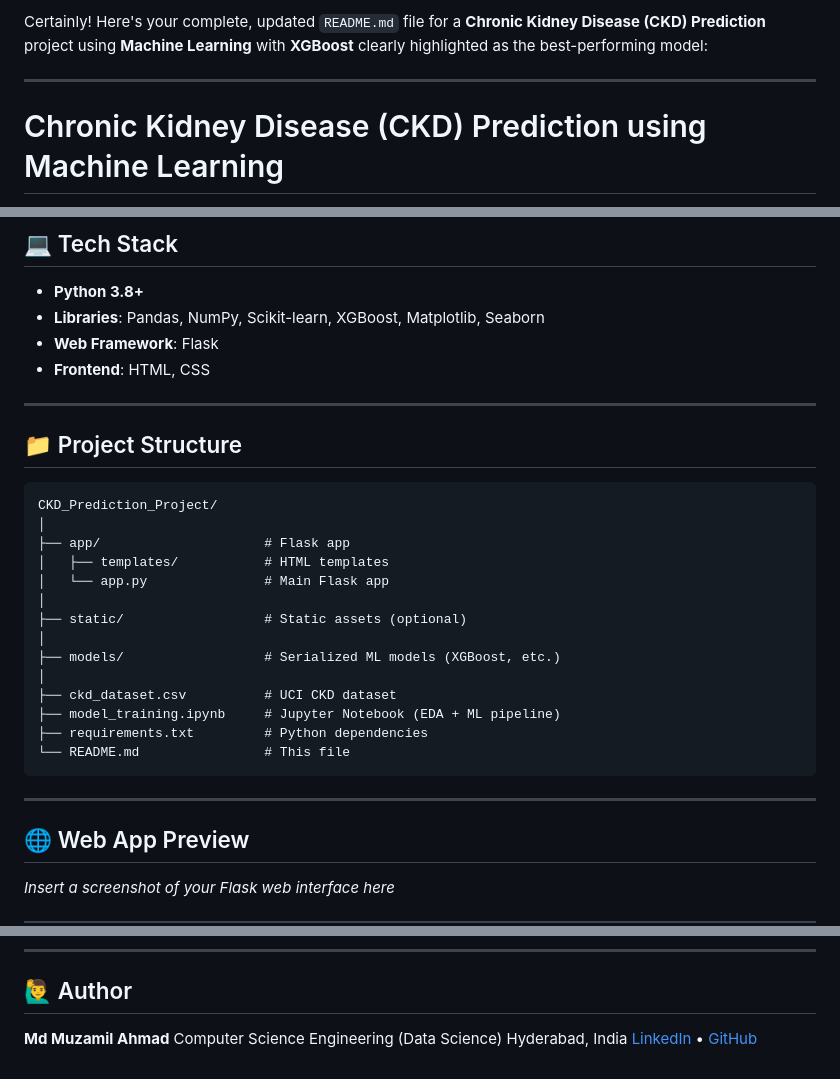
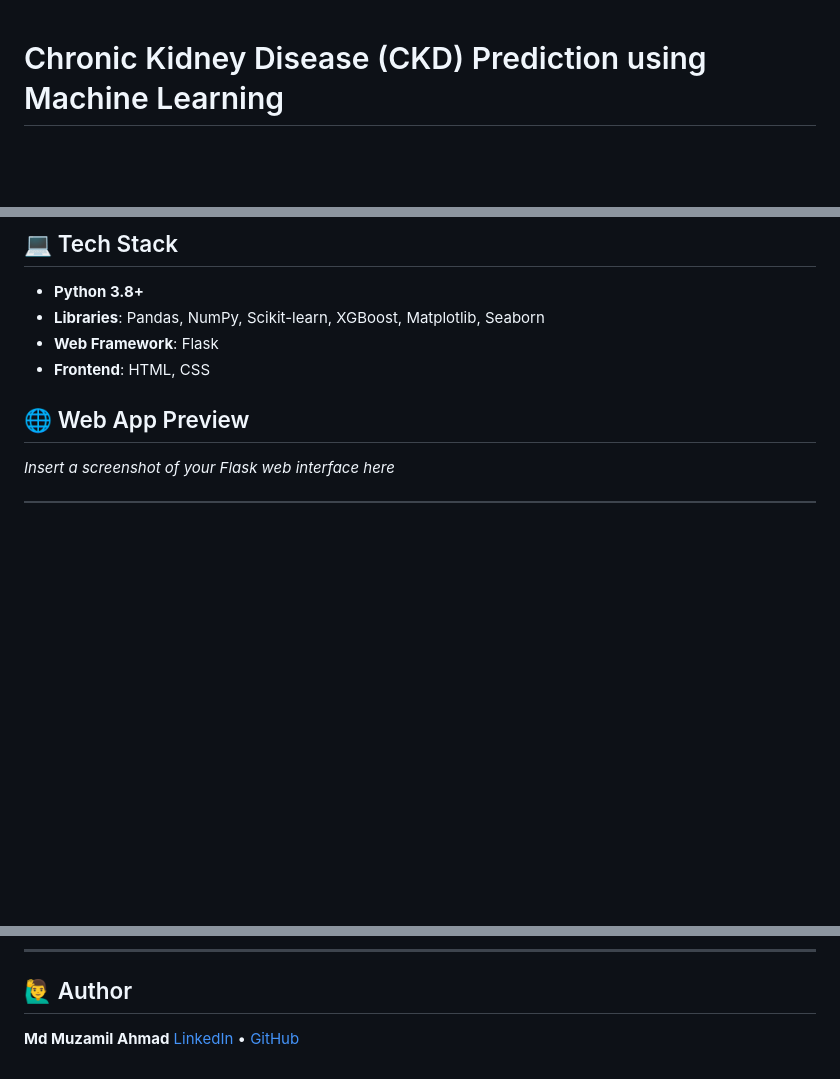
Before and after one commit to muzamilmujju/Chronic-Kidney-Disease-Prediction, a Markdown page: README.md, 3 parts joined by grey strips. GitHub-like rendering; blank space fills up the shorter version.

````diff
--- a/README.md
+++ b/README.md
@@ -1,7 +1,3 @@
-Certainly! Here's your complete, updated `README.md` file for a **Chronic Kidney Disease (CKD) Prediction** project using **Machine Learning** with **XGBoost** clearly highlighted as the best-performing model:
-
----
-
 # Chronic Kidney Disease (CKD) Prediction using Machine Learning
 
 This project aims to predict the likelihood of Chronic Kidney Disease (CKD) in patients using machine learning models trained on clinical data. Early detection of CKD is critical for effective treatment, and this system provides a reliable ML-based prediction tool to support healthcare professionals.
@@ -81,28 +77,6 @@ This project aims to predict the likelihood of Chronic Kidney Disease (CKD) in p
 * **Web Framework**: Flask
 * **Frontend**: HTML, CSS
 
----
-
-## 📁 Project Structure
-
-```
-CKD_Prediction_Project/
-│
-├── app/                     # Flask app
-│   ├── templates/           # HTML templates
-│   └── app.py               # Main Flask app
-│
-├── static/                  # Static assets (optional)
-│
-├── models/                  # Serialized ML models (XGBoost, etc.)
-│
-├── ckd_dataset.csv          # UCI CKD dataset
-├── model_training.ipynb     # Jupyter Notebook (EDA + ML pipeline)
-├── requirements.txt         # Python dependencies
-└── README.md                # This file
-```
-
----
 
 ## 🌐 Web App Preview
 
@@ -152,6 +126,4 @@ CKD_Prediction_Project/
 ## 🙋‍♂️ Author
 
 **Md Muzamil Ahmad**
-Computer Science Engineering (Data Science)
-Hyderabad, India
 [LinkedIn](https://www.linkedin.com) • [GitHub](https://github.com)
````
Also changed, not shown: other parts of README.md (+1 -1 lines).
